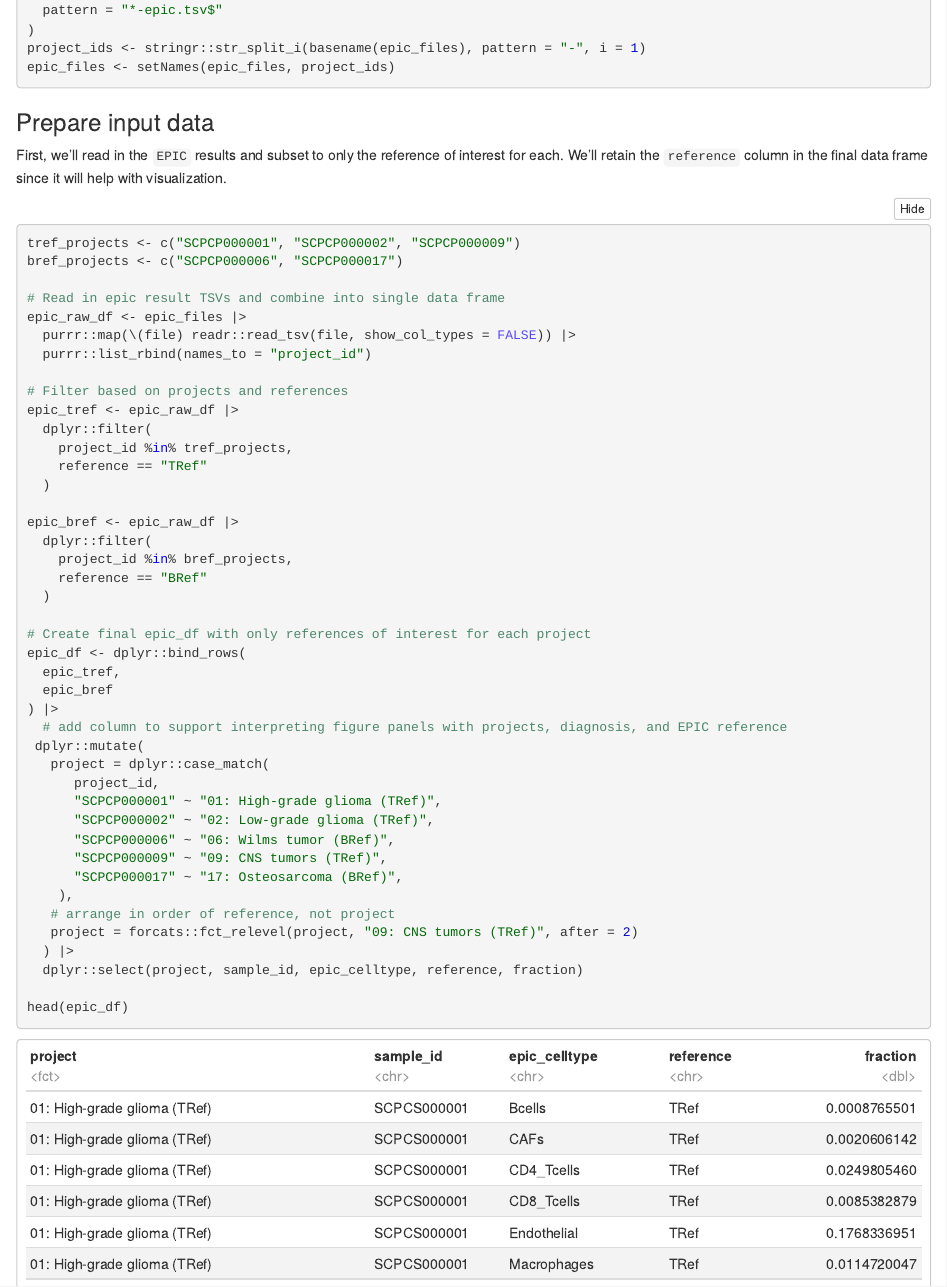
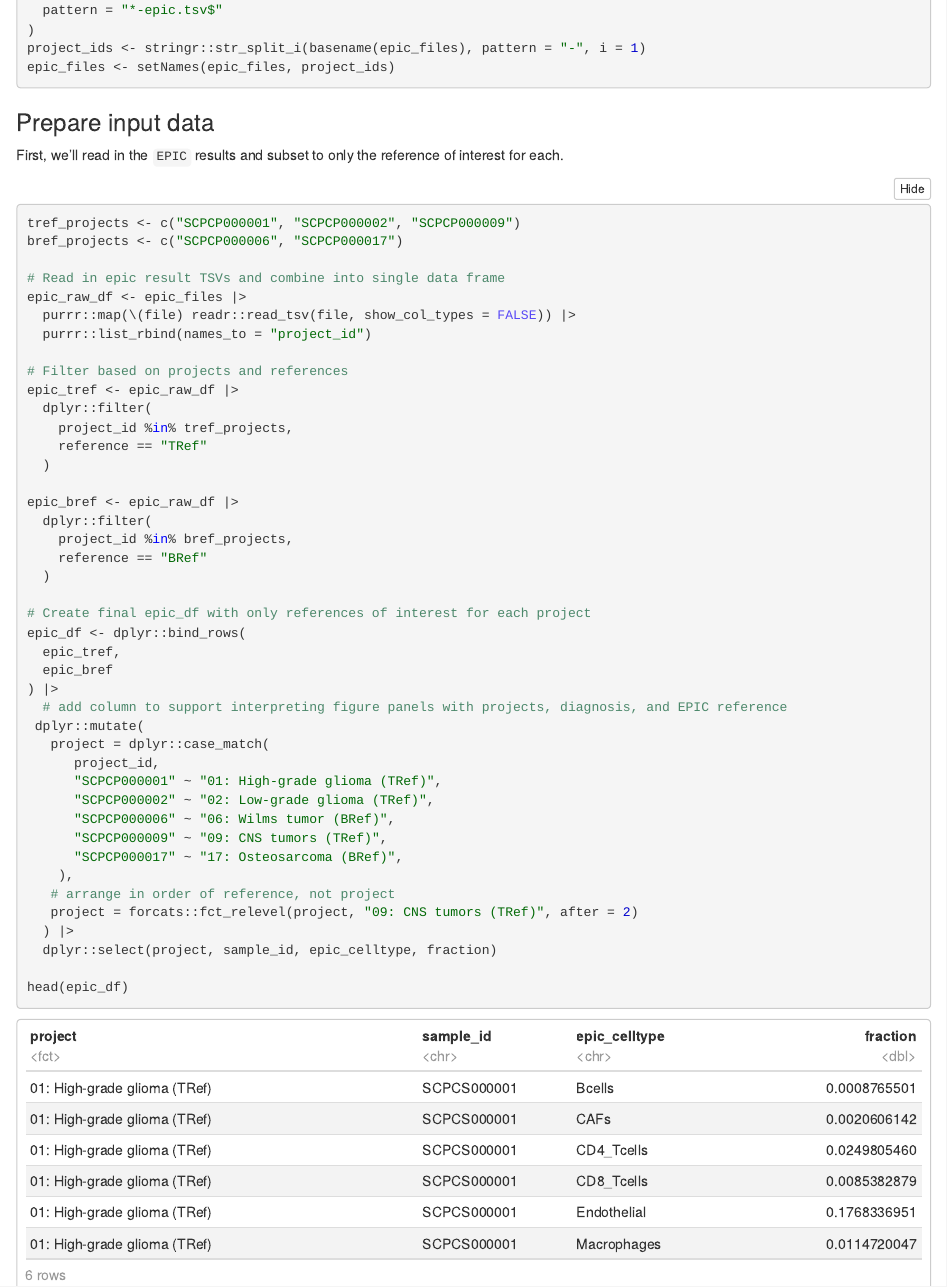
Before and after one commit to AlexsLemonade/scpca-paper-figures, an R Markdown document (analysis/bulk-deconvolution/exploratory-notebooks/explore-epic-results.Rmd): the page in a window 1100 px wide, from 1380 px down. The pictures show the output file analysis/bulk-deconvolution/exploratory-notebooks/explore-epic-results.nb.html that the author committed with the source, opened offline.

Commit message:
reference column is not actually used

````diff
--- a/analysis/bulk-deconvolution/exploratory-notebooks/explore-epic-results.Rmd
+++ b/analysis/bulk-deconvolution/exploratory-notebooks/explore-epic-results.Rmd
@@ -70,7 +70,6 @@ epic_files <- setNames(epic_files, project_ids)
 ### Prepare input data
 
 First, we'll read in the `EPIC` results and subset to only the reference of interest for each.
-We'll retain the `reference` column in the final data frame since it will help with visualization.
 
 ```{r}
 tref_projects <- c("SCPCP000001", "SCPCP000002", "SCPCP000009")
@@ -112,7 +111,7 @@ epic_df <- dplyr::bind_rows(
    # arrange in order of reference, not project
    project = forcats::fct_relevel(project, "09: CNS tumors (TRef)", after = 2)
   ) |>
-  dplyr::select(project, sample_id, epic_celltype, reference, fraction)
+  dplyr::select(project, sample_id, epic_celltype, fraction)
 
 head(epic_df)
 ```
````
Also changed, not shown: analysis/bulk-deconvolution/exploratory-notebooks/explore-epic-results.nb.html.
